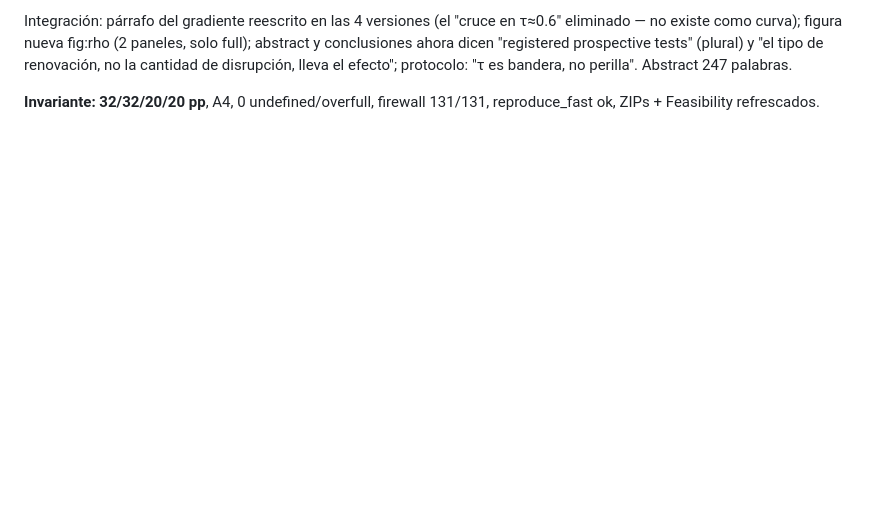
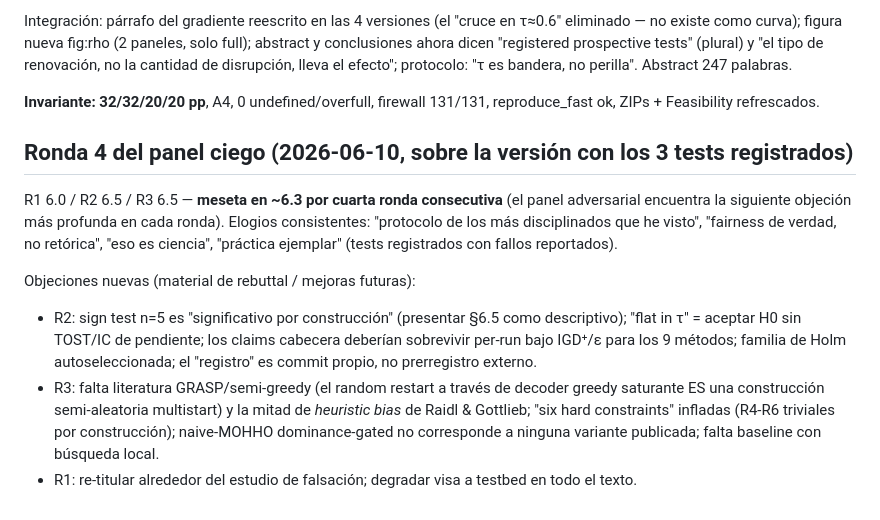
Before and after one commit to jrebull/MIAAD_Harrisv2, a Markdown page: MICAI/LOG_MEJORAS_MICAI_2026.md, the part around the change. Rendered like a GitHub page; blank space fills up the shorter version.

Commit message:
log: ronda 4 del panel (6.0/6.5/6.5, meseta ~6.3) — objeciones nuevas como material de rebuttal
Co-Authored-By: Claude Fable 5 <noreply@anthropic.com>

```diff
--- a/MICAI/LOG_MEJORAS_MICAI_2026.md
+++ b/MICAI/LOG_MEJORAS_MICAI_2026.md
@@ -449,3 +449,24 @@ bandera, no perilla". Abstract 247 palabras.
 
 **Invariante: 32/32/20/20 pp**, A4, 0 undefined/overfull, firewall 131/131,
 reproduce_fast ok, ZIPs + Feasibility refrescados.
+
+## Ronda 4 del panel ciego (2026-06-10, sobre la versión con los 3 tests registrados)
+
+R1 6.0 / R2 6.5 / R3 6.5 — **meseta en ~6.3 por cuarta ronda consecutiva** (el panel
+adversarial encuentra la siguiente objeción más profunda en cada ronda). Elogios
+consistentes: "protocolo de los más disciplinados que he visto", "fairness de verdad,
+no retórica", "eso es ciencia", "práctica ejemplar" (tests registrados con fallos
+reportados).
+
+Objeciones nuevas (material de rebuttal / mejoras futuras):
+- R2: sign test n=5 es "significativo por construcción" (presentar §6.5 como
+  descriptivo); "flat in τ" = aceptar H0 sin TOST/IC de pendiente; los claims
+  cabecera deberían sobrevivir per-run bajo IGD⁺/ε para los 9 métodos; familia de
+  Holm autoseleccionada; el "registro" es commit propio, no prerregistro externo.
+- R3: falta literatura GRASP/semi-greedy (el random restart a través de decoder
+  greedy saturante ES una construcción semi-aleatoria multistart) y la mitad de
+  *heuristic bias* de Raidl & Gottlieb; "six hard constraints" infladas (R4-R6
+  triviales por construcción); naive-MOHHO dominance-gated no corresponde a
+  ninguna variante publicada; falta baseline con búsqueda local.
+- R1: re-titular alrededor del estudio de falsación; degradar visa a testbed
+  en todo el texto.
```
